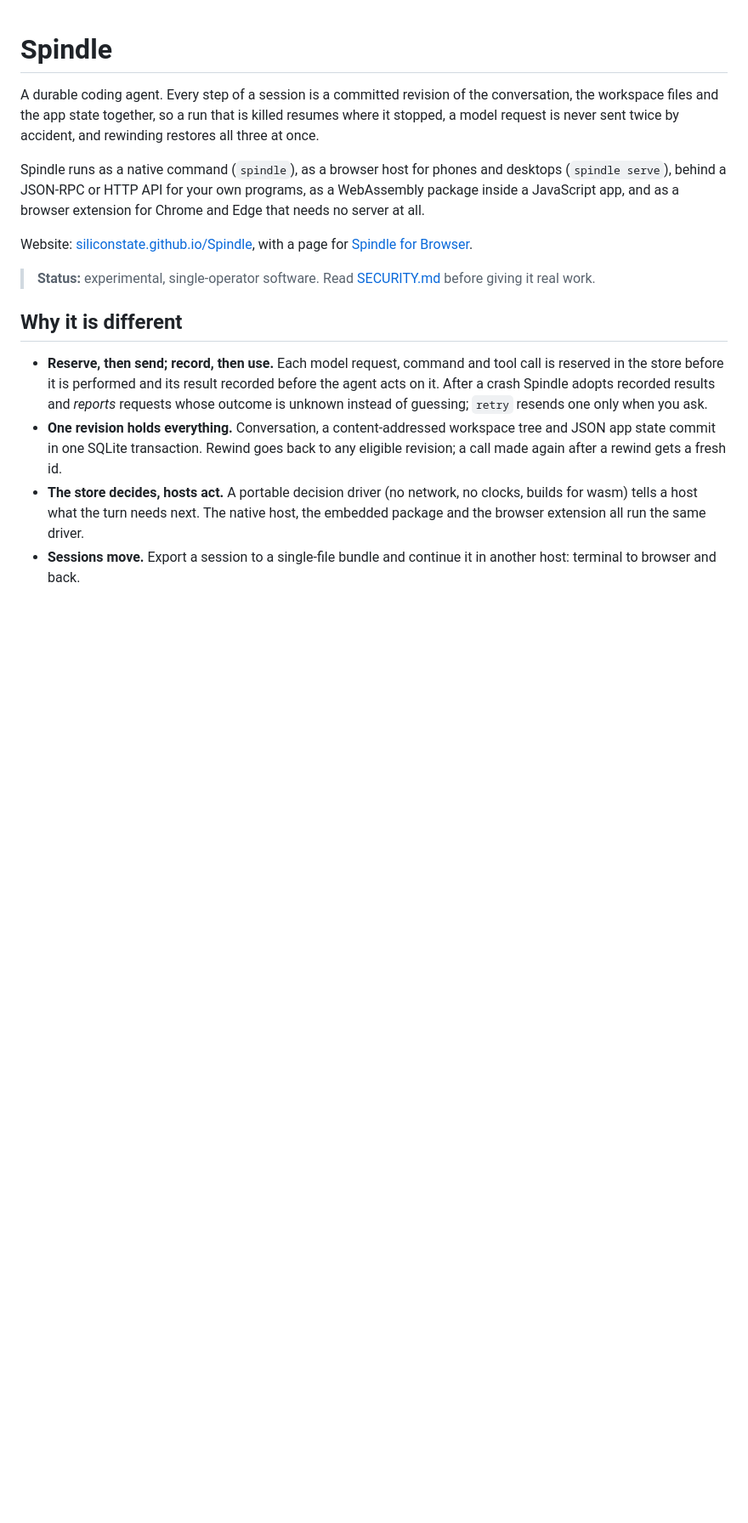
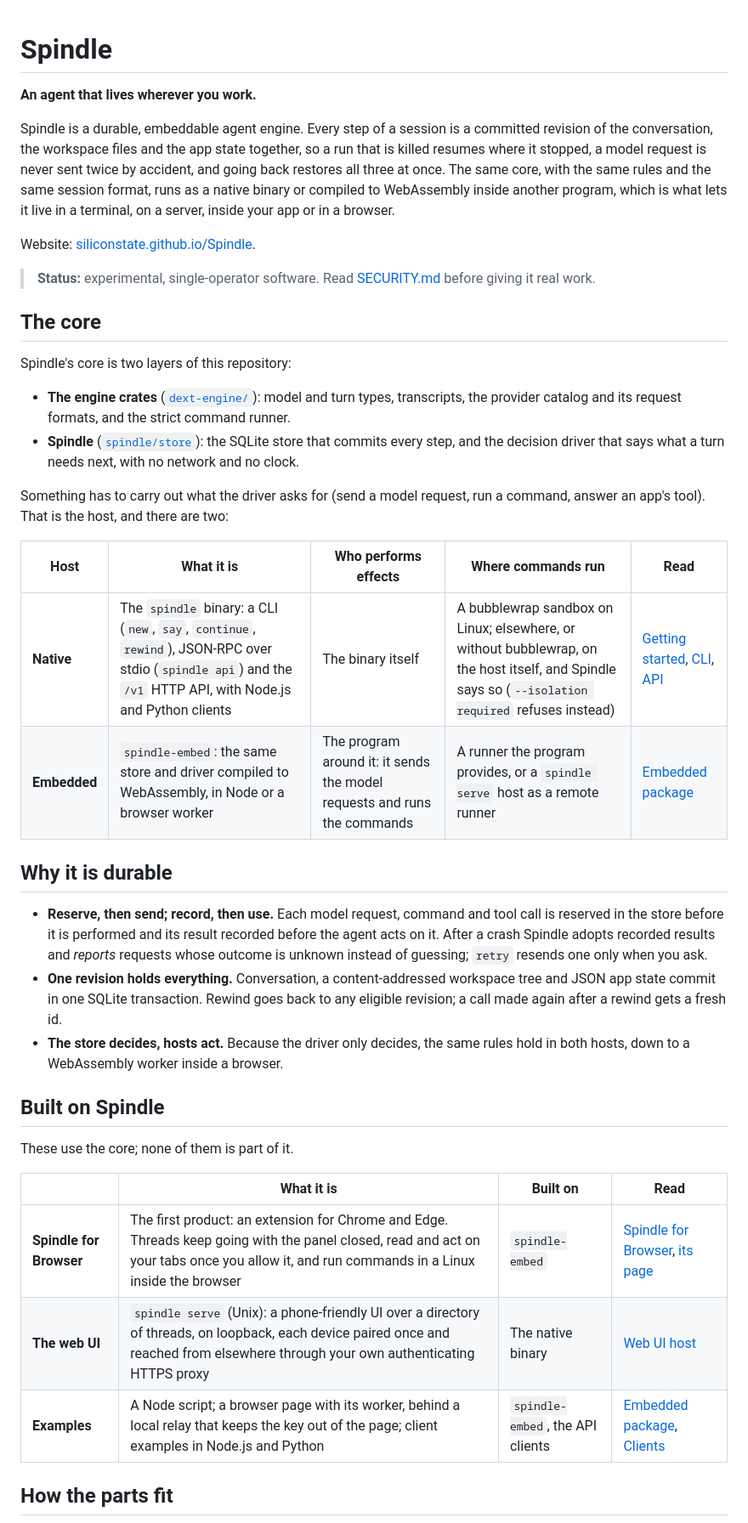
Before and after one commit to SiliconState/Spindle, a Markdown page: README.md, the part around one of its changes. Shown at 85% size. Drawn GitHub-style; blank space fills up the shorter version.

```diff
--- a/README.md
+++ b/README.md
@@ -1,22 +1,37 @@
 # Spindle
 
-A durable coding agent. Every step of a session is a committed revision of the
-conversation, the workspace files and the app state together, so a run that is killed
-resumes where it stopped, a model request is never sent twice by accident, and rewinding
-restores all three at once.
+**An agent that lives wherever you work.**
 
-Spindle runs as a native command (`spindle`), as a browser host for phones and desktops
-(`spindle serve`), behind a JSON-RPC or HTTP API for your own programs, as a WebAssembly
-package inside a JavaScript app, and as a browser extension for Chrome and Edge that needs no
-server at all.
+Spindle is a durable, embeddable agent engine. Every step of a session is a committed
+revision of the conversation, the workspace files and the app state together, so a run that
+is killed resumes where it stopped, a model request is never sent twice by accident, and
+going back restores all three at once. The same core, with the same rules and the same
+session format, runs as a native binary or compiled to WebAssembly inside another program,
+which is what lets it live in a terminal, on a server, inside your app or in a browser.
 
-Website: [siliconstate.github.io/Spindle](https://siliconstate.github.io/Spindle/), with a page
-for [Spindle for Browser](https://siliconstate.github.io/Spindle/browser/).
+Website: [siliconstate.github.io/Spindle](https://siliconstate.github.io/Spindle/).
 
 > **Status:** experimental, single-operator software. Read [SECURITY.md](SECURITY.md)
 > before giving it real work.
 
-## Why it is different
+## The core
+
+Spindle's core is two layers of this repository:
+
+- **The engine crates** ([`dext-engine/`](dext-engine)): model and turn types, transcripts,
+  the provider catalog and its request formats, and the strict command runner.
+- **Spindle** ([`spindle/store`](spindle/store)): the SQLite store that commits every step,
+  and the decision driver that says what a turn needs next, with no network and no clock.
+
+Something has to carry out what the driver asks for (send a model request, run a command,
+answer an app's tool). That is the host, and there are two:
+
+| Host | What it is | Who performs effects | Where commands run | Read |
+| --- | --- | --- | --- | --- |
+| **Native** | The `spindle` binary: a CLI (`new`, `say`, `continue`, `rewind`), JSON-RPC over stdio (`spindle api`) and the `/v1` HTTP API, with Node.js and Python clients | The binary itself | A bubblewrap sandbox on Linux; elsewhere, or without bubblewrap, on the host itself, and Spindle says so (`--isolation required` refuses instead) | [Getting started](docs/getting-started.md), [CLI](docs/cli.md), [API](docs/API.md) |
+| **Embedded** | `spindle-embed`: the same store and driver compiled to WebAssembly, in Node or a browser worker | The program around it: it sends the model requests and runs the commands | A runner the program provides, or a `spindle serve` host as a remote runner | [Embedded package](docs/embedded.md) |
+
+## Why it is durable
 
 - **Reserve, then send; record, then use.** Each model request, command and tool call is
   reserved in the store before it is performed and its result recorded before the agent
@@ -25,8 +40,18 @@ for [Spindle for Browser](https://siliconstate.github.io/Spindle/browser/).
 - **One revision holds everything.** Conversation, a content-addressed workspace tree and
   JSON app state commit in one SQLite transaction. Rewind goes back to any eligible
   revision; a call made again after a rewind gets a fresh id.
-- **The store decides, hosts act.** A portable decision driver (no network, no clocks,
-  builds for wasm) tells a host what the turn needs next. The native host, the embedded
-  package and the browser extension all run the same driver.
-- **Sessions move.** Export a session to a single-file bundle and continue it in another
-  host: terminal to browser and back.
+- **The store decides, hosts act.** Because the driver only decides, the same rules hold in
+  both hosts, down to a WebAssembly worker inside a browser.
+
+## Built on Spindle
+
+These use the core; none of them is part of it.
+
+| | What it is | Built on | Read |
+| --- | --- | --- | --- |
+| **Spindle for Browser** | The first product: an extension for Chrome and Edge. Threads keep going with the panel closed, read and act on your tabs once you allow it, and run commands in a Linux inside the browser | `spindle-embed` | [Spindle for Browser](docs/chrome.md), [its page](https://siliconstate.github.io/Spindle/browser/) |
+| **The web UI** | `spindle serve` (Unix): a phone-friendly UI over a directory of threads, on loopback, each device paired once and reached from elsewhere through your own authenticating HTTPS proxy | The native binary | [Web UI host](docs/host.md) |
+| **Examples** | A Node script; a browser page with its worker, behind a local relay that keeps the key out of the page; client examples in Node.js and Python | `spindle-embed`, the API clients | [Embedded package](docs/embedded.md), [Clients](docs/clients.md) |
+
+## How the parts fit
+
```
Also changed, not shown: other parts of README.md (+82 -42 lines).
